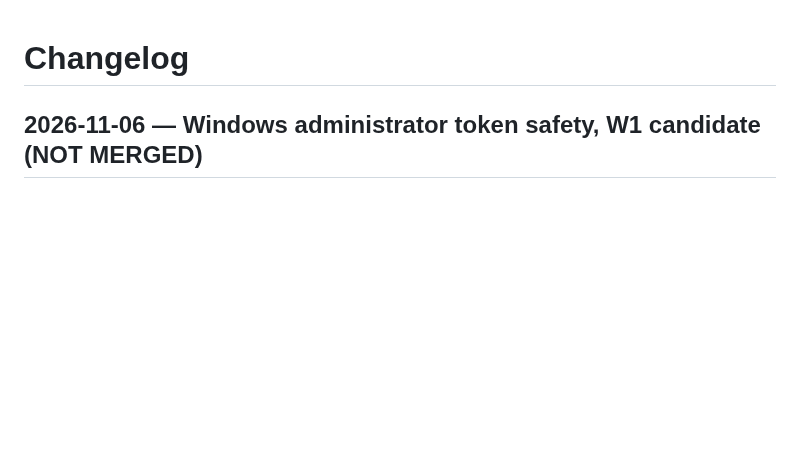
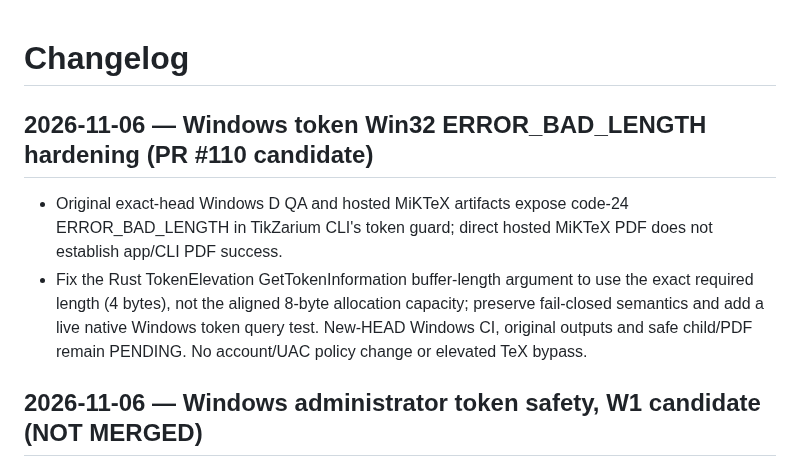
Before and after one commit to i-shutov/tikzarium, a Markdown page: CHANGELOG.md, the part around the change. Drawn GitHub-style; blank space fills up the shorter version.

Commit message:
Document original Windows token query failure and retest gate

```diff
--- a/CHANGELOG.md
+++ b/CHANGELOG.md
@@ -1,4 +1,9 @@
 # Changelog
+
+## 2026-11-06 — Windows token Win32 ERROR_BAD_LENGTH hardening (PR #110 candidate)
+
+- Original exact-head Windows D QA and hosted MiKTeX artifacts expose code-24 ERROR_BAD_LENGTH in TikZarium CLI's token guard; direct hosted MiKTeX PDF does not establish app/CLI PDF success.
+- Fix the Rust TokenElevation GetTokenInformation buffer-length argument to use the exact required length (4 bytes), not the aligned 8-byte allocation capacity; preserve fail-closed semantics and add a live native Windows token query test. New-HEAD Windows CI, original outputs and safe child/PDF remain PENDING. No account/UAC policy change or elevated TeX bypass.
 
 ## 2026-11-06 — Windows administrator token safety, W1 candidate (NOT MERGED)
 
```
